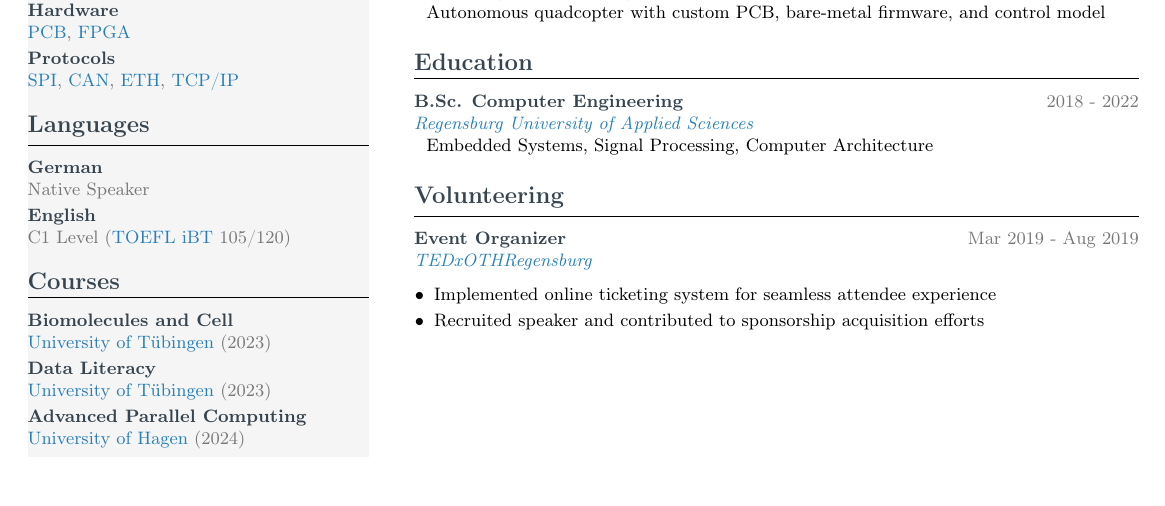
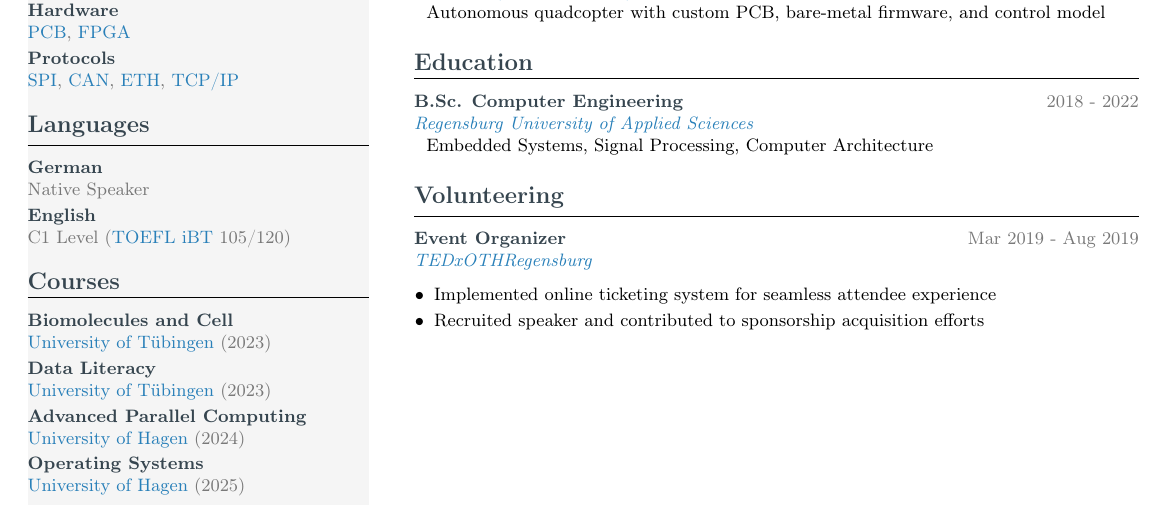
Before and after one commit to markusheimerl/cv, a LaTeX CV (cv.tex): part of the page, cut so that both start at the same text. Compiled offline with pdfLaTeX.

Commit message:
Update courses section in CV: add Operating Systems course and modify Advanced Parallel Computing entry

```diff
--- a/cv.tex
+++ b/cv.tex
@@ -121,7 +121,8 @@
 \cvsection{Courses}
 \cvitem{Biomolecules and Cell}{\href{https://uni-tuebingen.de/en/}{University of Tübingen} (2023)}
 \cvitem{Data Literacy}{\href{https://uni-tuebingen.de/en/}{University of Tübingen} (2023)}
-\cvitemlast{Advanced Parallel Computing}{\href{https://www.fernuni-hagen.de/}{University of Hagen} (2024)}
+\cvitem{Advanced Parallel Computing}{\href{https://www.fernuni-hagen.de/}{University of Hagen} (2024)}
+\cvitemlast{Operating Systems}{\href{https://www.fernuni-hagen.de/}{University of Hagen} (2025)}
 
 \vspace{0.5cm}
 
```
Also changed, not shown: cv.pdf.
